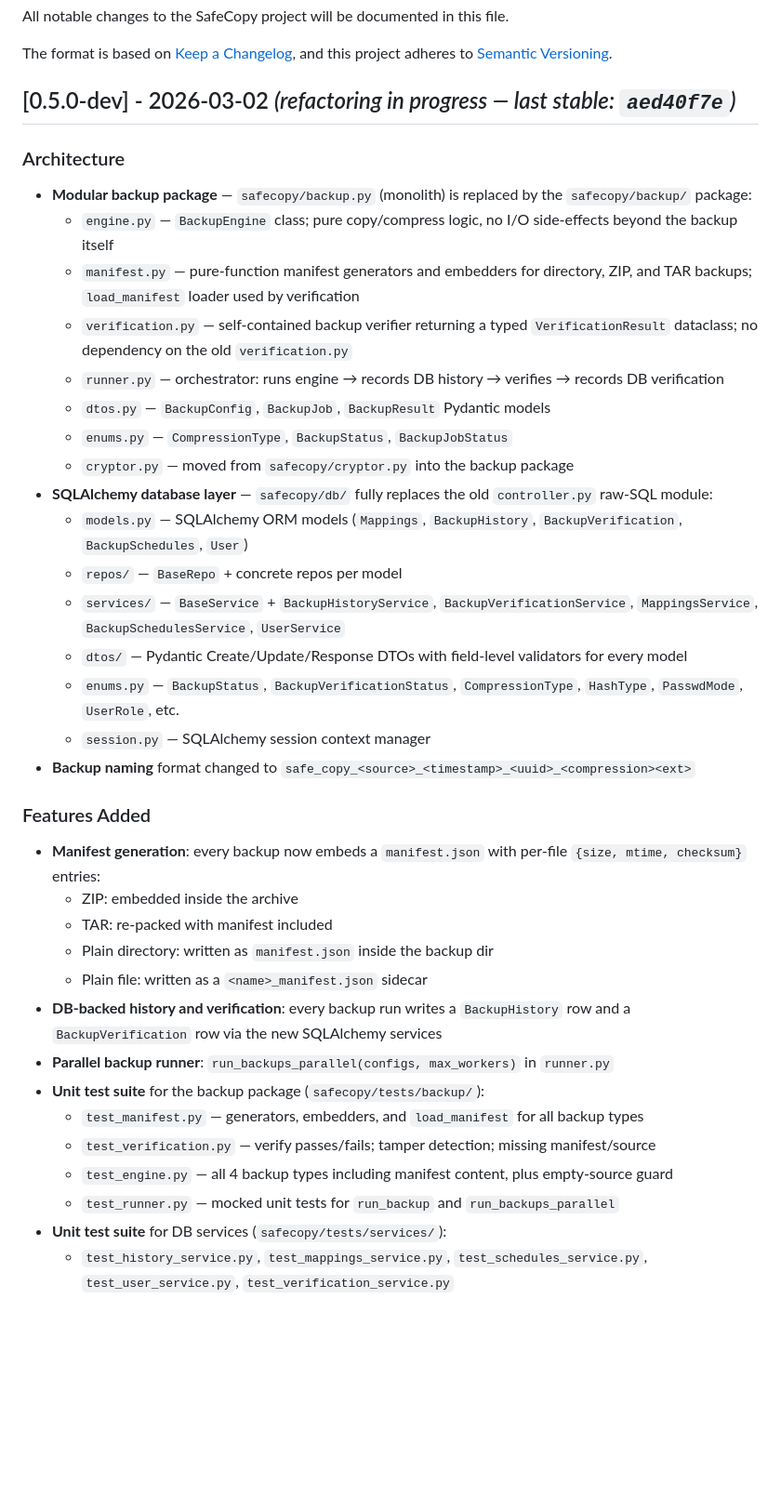
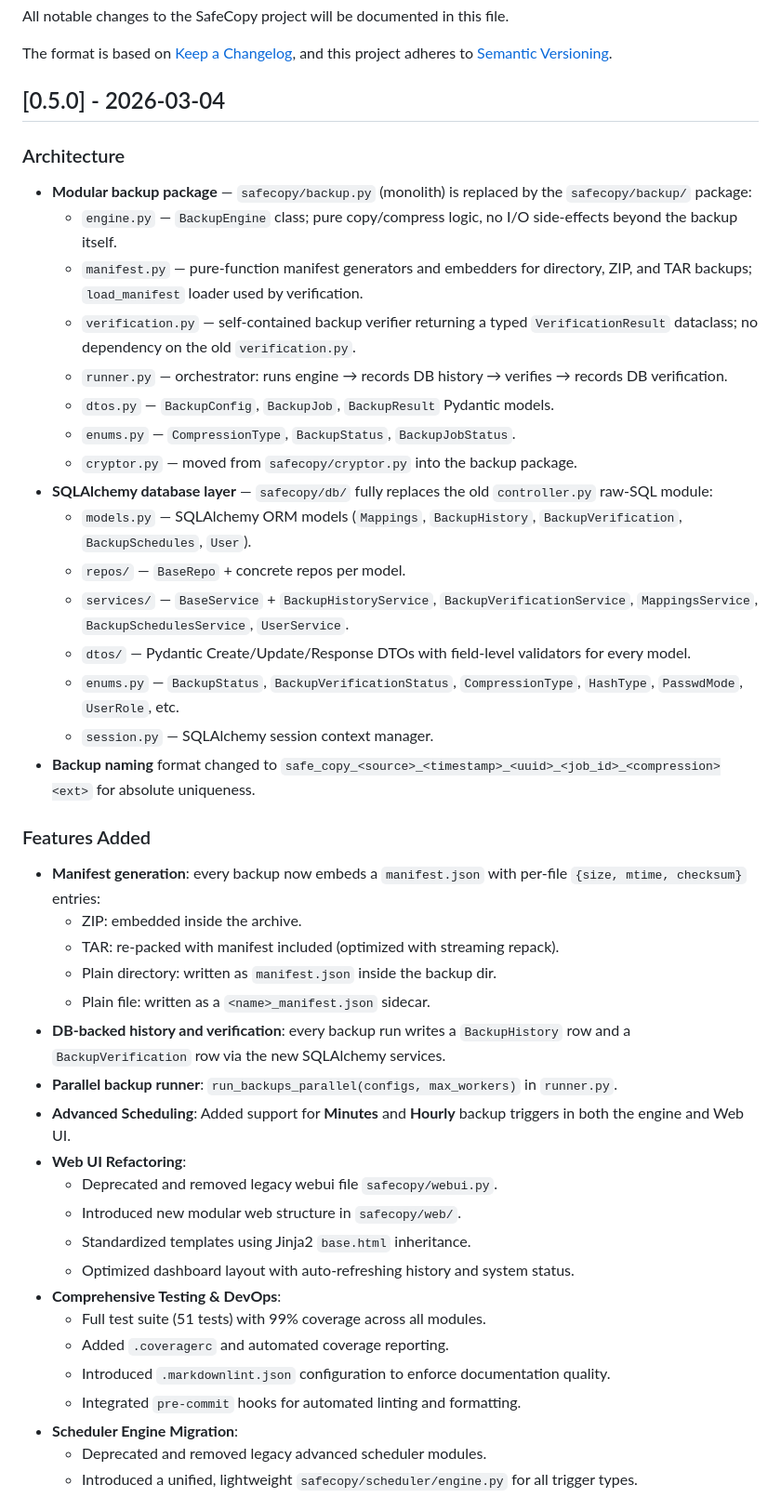
Before and after one commit to karar-hayder/SafeCopy, a Markdown page: CHANGELOG.md, the part around one of its changes. Shown at 93% size. Drawn GitHub-style; blank space fills up the shorter version.

```diff
--- a/CHANGELOG.md
+++ b/CHANGELOG.md
@@ -5,40 +5,48 @@ All notable changes to the SafeCopy project will be documented in this file.
 The format is based on [Keep a Changelog](https://keepachangelog.com/en/1.0.0/),
 and this project adheres to [Semantic Versioning](https://semver.org/spec/v2.0.0.html).
 
-## [0.5.0-dev] - 2026-03-02 *(refactoring in progress — last stable: `aed40f7e`)*
+## [0.5.0] - 2026-03-04
 
 ### Architecture
 
 - **Modular backup package** — `safecopy/backup.py` (monolith) is replaced by the `safecopy/backup/` package:
-  - `engine.py` — `BackupEngine` class; pure copy/compress logic, no I/O side-effects beyond the backup itself
-  - `manifest.py` — pure-function manifest generators and embedders for directory, ZIP, and TAR backups; `load_manifest` loader used by verification
-  - `verification.py` — self-contained backup verifier returning a typed `VerificationResult` dataclass; no dependency on the old `verification.py`
-  - `runner.py` — orchestrator: runs engine → records DB history → verifies → records DB verification
-  - `dtos.py` — `BackupConfig`, `BackupJob`, `BackupResult` Pydantic models
-  - `enums.py` — `CompressionType`, `BackupStatus`, `BackupJobStatus`
-  - `cryptor.py` — moved from `safecopy/cryptor.py` into the backup package
+  - `engine.py` — `BackupEngine` class; pure copy/compress logic, no I/O side-effects beyond the backup itself.
+  - `manifest.py` — pure-function manifest generators and embedders for directory, ZIP, and TAR backups; `load_manifest` loader used by verification.
+  - `verification.py` — self-contained backup verifier returning a typed `VerificationResult` dataclass; no dependency on the old `verification.py`.
+  - `runner.py` — orchestrator: runs engine → records DB history → verifies → records DB verification.
+  - `dtos.py` — `BackupConfig`, `BackupJob`, `BackupResult` Pydantic models.
+  - `enums.py` — `CompressionType`, `BackupStatus`, `BackupJobStatus`.
+  - `cryptor.py` — moved from `safecopy/cryptor.py` into the backup package.
 - **SQLAlchemy database layer** — `safecopy/db/` fully replaces the old `controller.py` raw-SQL module:
-  - `models.py` — SQLAlchemy ORM models (`Mappings`, `BackupHistory`, `BackupVerification`, `BackupSchedules`, `User`)
-  - `repos/` — `BaseRepo` + concrete repos per model
-  - `services/` — `BaseService` + `BackupHistoryService`, `BackupVerificationService`, `MappingsService`, `BackupSchedulesService`, `UserService`
-  - `dtos/` — Pydantic Create/Update/Response DTOs with field-level validators for every model
+  - `models.py` — SQLAlchemy ORM models (`Mappings`, `BackupHistory`, `BackupVerification`, `BackupSchedules`, `User`).
+  - `repos/` — `BaseRepo` + concrete repos per model.
+  - `services/` — `BaseService` + `BackupHistoryService`, `BackupVerificationService`, `MappingsService`, `BackupSchedulesService`, `UserService`.
+  - `dtos/` — Pydantic Create/Update/Response DTOs with field-level validators for every model.
   - `enums.py` — `BackupStatus`, `BackupVerificationStatus`, `CompressionType`, `HashType`, `PasswdMode`, `UserRole`, etc.
-  - `session.py` — SQLAlchemy session context manager
-- **Backup naming** format changed to `safe_copy_<source>_<timestamp>_<uuid>_<compression><ext>`
+  - `session.py` — SQLAlchemy session context manager.
+- **Backup naming** format changed to `safe_copy_<source>_<timestamp>_<uuid>_<job_id>_<compression><ext>` for absolute uniqueness.
 
 ### Features Added
 
 - **Manifest generation**: every backup now embeds a `manifest.json` with per-file `{size, mtime, checksum}` entries:
-  - ZIP: embedded inside the archive
-  - TAR: re-packed with manifest included
-  - Plain directory: written as `manifest.json` inside the backup dir
-  - Plain file: written as a `<name>_manifest.json` sidecar
-- **DB-backed history and verification**: every backup run writes a `BackupHistory` row and a `BackupVerification` row via the new SQLAlchemy services
-- **Parallel backup runner**: `run_backups_parallel(configs, max_workers)` in `runner.py`
-- **Unit test suite** for the backup package (`safecopy/tests/backup/`):
-  - `test_manifest.py` — generators, embedders, and `load_manifest` for all backup types
-  - `test_verification.py` — verify passes/fails; tamper detection; missing manifest/source
-  - `test_engine.py` — all 4 backup types including manifest content, plus empty-source guard
-  - `test_runner.py` — mocked unit tests for `run_backup` and `run_backups_parallel`
-- **Unit test suite** for DB services (`safecopy/tests/services/`):
-  - `test_history_service.py`, `test_mappings_service.py`, `test_schedules_service.py`, `test_user_service.py`, `test_verification_service.py`
+  - ZIP: embedded inside the archive.
+  - TAR: re-packed with manifest included (optimized with streaming repack).
+  - Plain directory: written as `manifest.json` inside the backup dir.
+  - Plain file: written as a `<name>_manifest.json` sidecar.
+- **DB-backed history and verification**: every backup run writes a `BackupHistory` row and a `BackupVerification` row via the new SQLAlchemy services.
+- **Parallel backup runner**: `run_backups_parallel(configs, max_workers)` in `runner.py`.
+- **Advanced Scheduling**: Added support for **Minutes** and **Hourly** backup triggers in both the engine and Web UI.
+- **Web UI Refactoring**:
+  - Deprecated and removed legacy webui file `safecopy/webui.py`.
+  - Introduced new modular web structure in `safecopy/web/`.
+  - Standardized templates using Jinja2 `base.html` inheritance.
+  - Optimized dashboard layout with auto-refreshing history and system status.
+- **Comprehensive Testing & DevOps**:
+  - Full test suite (51 tests) with 99% coverage across all modules.
+  - Added `.coveragerc` and automated coverage reporting.
+  - Introduced `.markdownlint.json` configuration to enforce documentation quality.
+  - Integrated `pre-commit` hooks for automated linting and formatting.
+- **Scheduler Engine Migration**:
+  - Deprecated and removed legacy advanced scheduler modules.
+  - Introduced a unified, lightweight `safecopy/scheduler/engine.py` for all trigger types.
+
```
Also changed, not shown: other parts of CHANGELOG.md (+9 -0 lines), README.md (+22 -13 lines), ROADMAP.md (+7 -2 lines).
